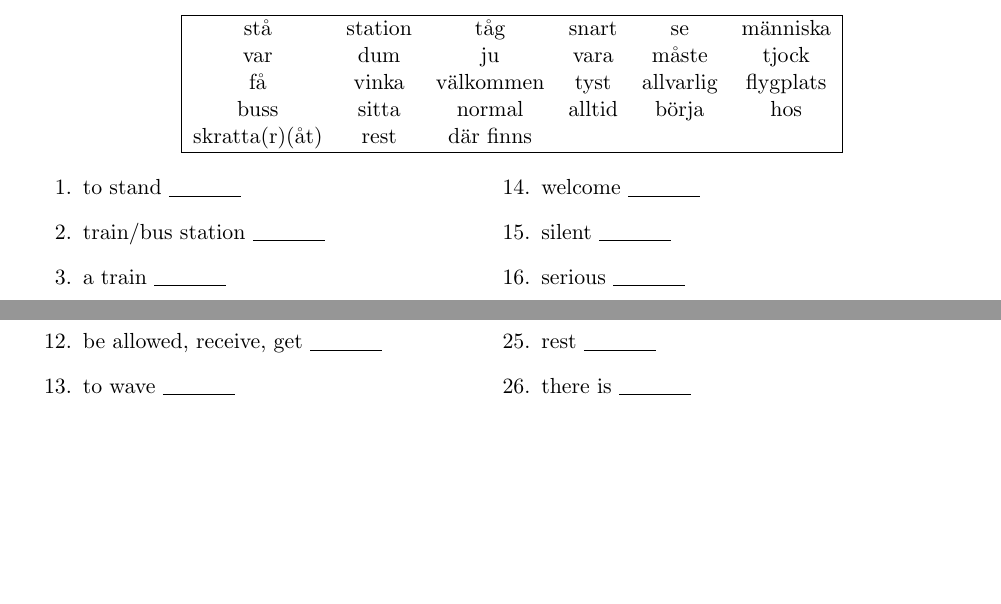
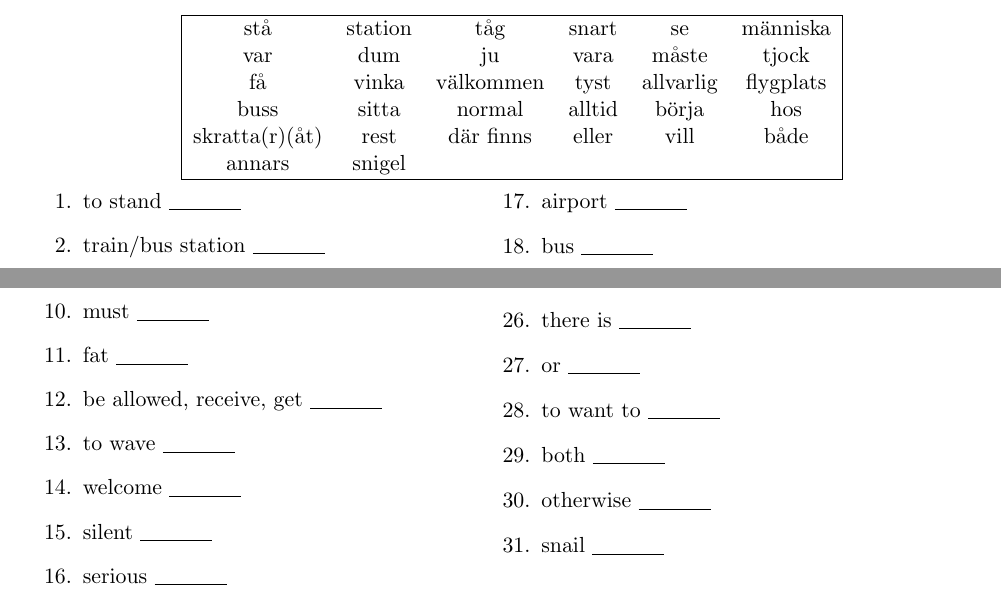
Before and after one commit to SonTrungTo/Swedish_Vocabs, a LaTeX problem sheet (collection.tex, which reads EngToSwe1/lektion5.tex): two parts of page 9 of 10, joined at a grey line, cut so that both start at the same text, the shorter picture padded with empty space. Compiled offline with pdfLaTeX.

Commit message:
lektion5, färdig, v2

```diff
--- a/EngToSwe1/lektion5.tex
+++ b/EngToSwe1/lektion5.tex
@@ -9,7 +9,8 @@
         var & dum & ju & vara & måste & tjock \\
         få & vinka & välkommen & tyst & allvarlig & flygplats \\
         buss & sitta & normal & alltid & börja & hos \\
-        skratta(r)(åt) & rest & där finns &&& \\
+        skratta(r)(åt) & rest & där finns & eller & vill & både \\
+        annars & snigel &&&& \\
         \hline
     \end{tabular}
 \end{center}
@@ -43,5 +44,10 @@
         \question to laugh at \f[skratta]
         \question rest \f[rest,resten,rester,resterna]
         \question there is \f[där finns]
+        \question or \f[eller]
+        \question to want to \f[vill]
+        \question both \f[både]
+        \question otherwise \f[annars]
+        \question snail \f[snigel,snigeln,sniglar,sniglarna]
     \end{multicols}
 \end{questions}
```
Also changed, not shown: collection.pdf, 1 other file.
